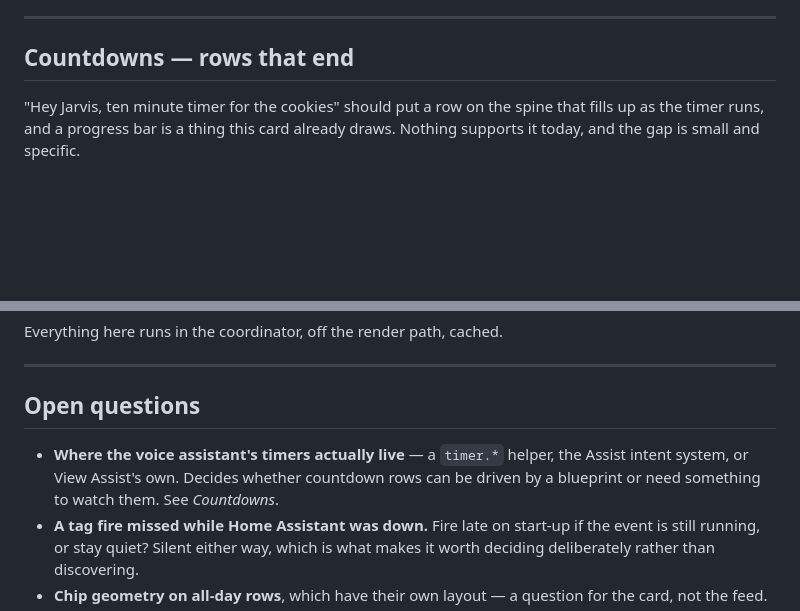
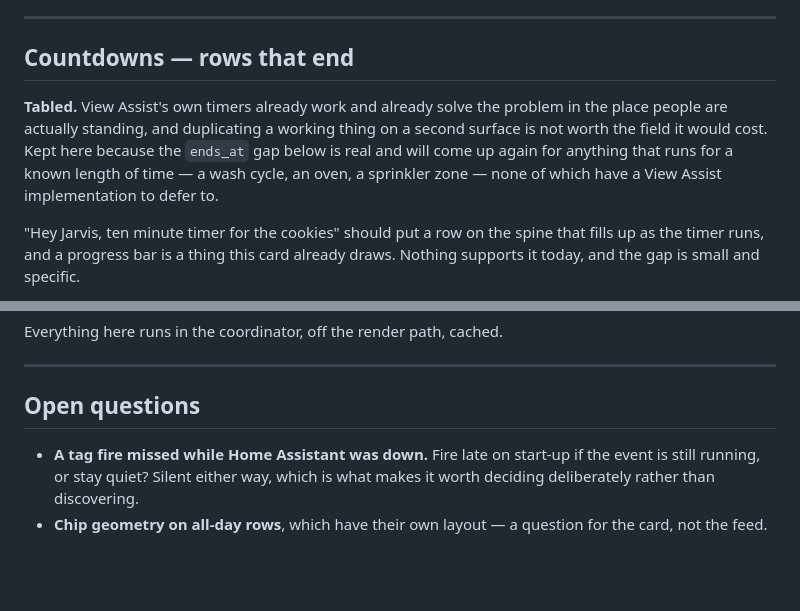
Before and after one commit to bitmux/Dayline, a Markdown page: ROADMAP.md, 2 parts joined by grey strips. Rendered like a GitHub page; blank space fills up the shorter version.

Commit message:
Roadmap: table countdown rows — View Assist already solves timers
Its implementation works and lives where people are standing. The ends_at gap
stays written down, because a wash cycle and an oven have nothing to defer to.

Co-Authored-By: Claude Opus 5 <noreply@anthropic.com>

```diff
--- a/ROADMAP.md
+++ b/ROADMAP.md
@@ -315,6 +315,13 @@ The cheapest magic is derived. None of the below asks anyone for anything.
 
 ## Countdowns — rows that end
 
+**Tabled.** View Assist's own timers already work and already solve the problem
+in the place people are actually standing, and duplicating a working thing on a
+second surface is not worth the field it would cost. Kept here because the
+`ends_at` gap below is real and will come up again for anything that runs for a
+known length of time — a wash cycle, an oven, a sprinkler zone — none of which
+have a View Assist implementation to defer to.
+
 "Hey Jarvis, ten minute timer for the cookies" should put a row on the spine that
 fills up as the timer runs, and a progress bar is a thing this card already
 draws. Nothing supports it today, and the gap is small and specific.
@@ -444,9 +451,6 @@ Everything here runs in the coordinator, off the render path, cached.
 
 ## Open questions
 
-- **Where the voice assistant's timers actually live** — a `timer.*` helper, the
-  Assist intent system, or View Assist's own. Decides whether countdown rows can
-  be driven by a blueprint or need something to watch them. See *Countdowns*.
 - **A tag fire missed while Home Assistant was down.** Fire late on start-up if
   the event is still running, or stay quiet? Silent either way, which is what
   makes it worth deciding deliberately rather than discovering.
```
